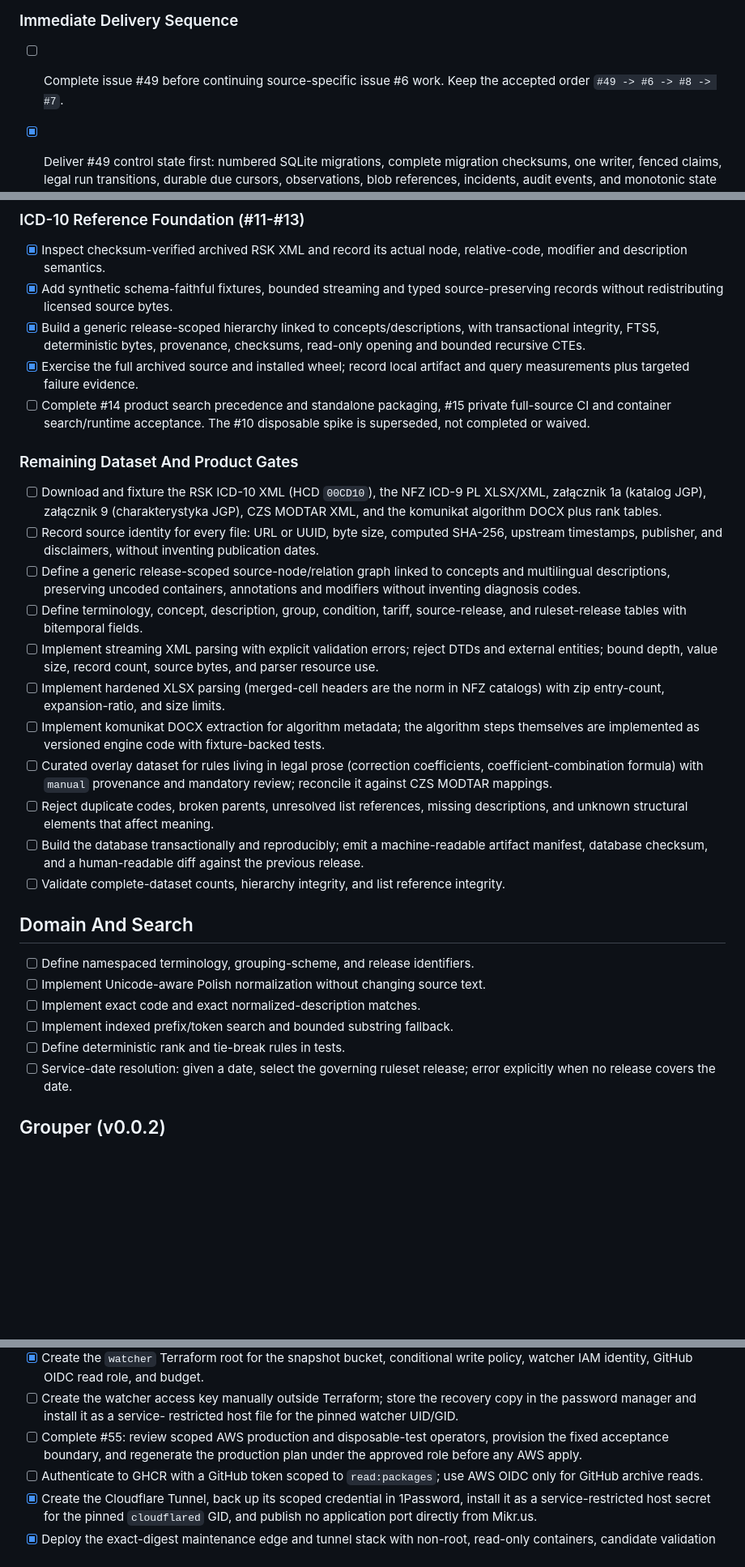
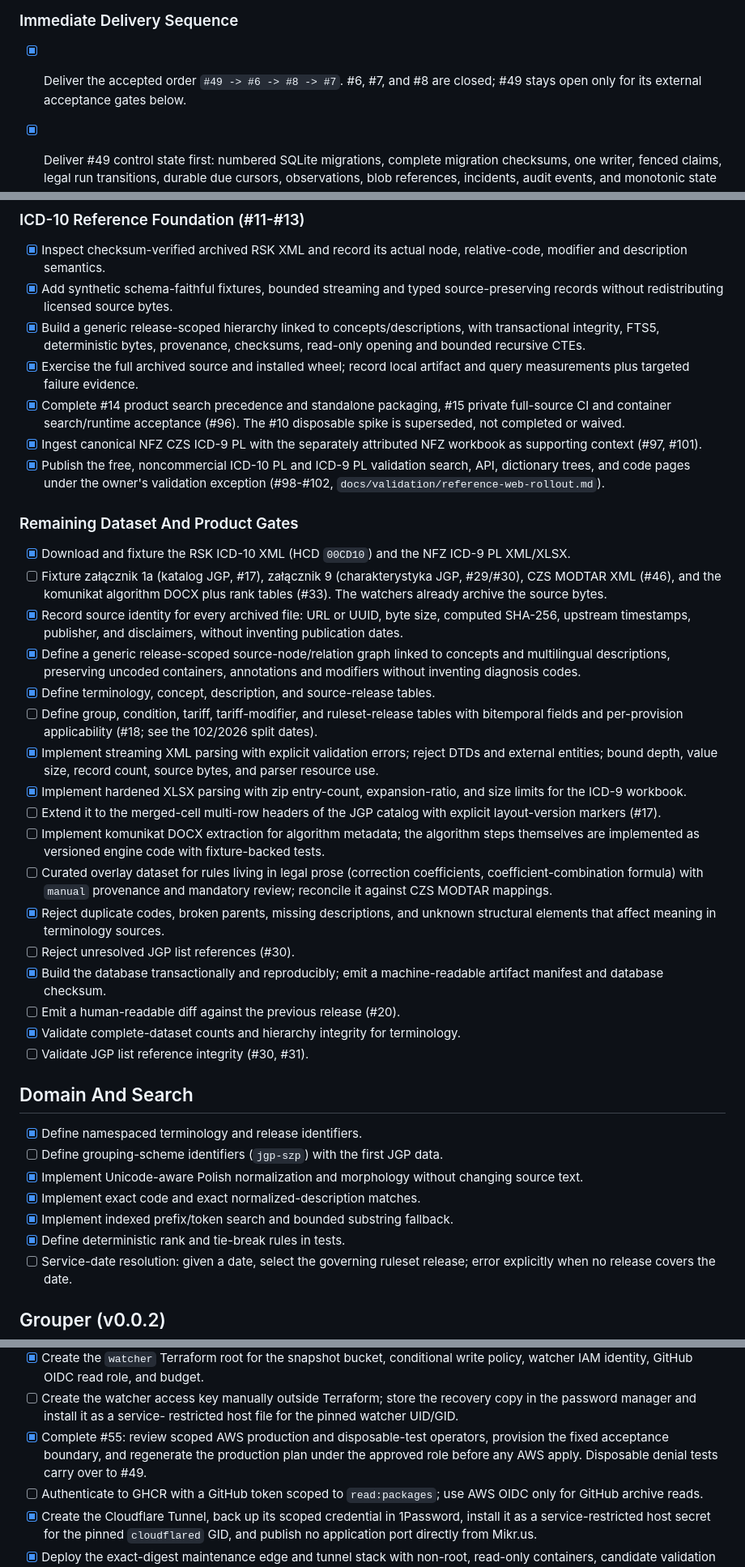
Before and after one commit to krzysztofbury/minos-health, a Markdown page: TODO.md, 3 parts joined by grey strips. Shown at 81% size. GitHub-like rendering; blank space fills up the shorter version.

Commit message:
Refresh TODO against delivered work and set next sequence
Claude-Session: https://claude.ai/code/session_01RWrXTPT1UYW3DmQvEpS1da

```diff
--- a/TODO.md
+++ b/TODO.md
@@ -100,8 +121,8 @@ day-to-day order.
 
 ### Immediate Delivery Sequence
 
-- [ ] Complete issue #49 before continuing source-specific issue #6 work. Keep
-      the accepted order `#49 -> #6 -> #8 -> #7`.
+- [x] Deliver the accepted order `#49 -> #6 -> #8 -> #7`. #6, #7, and #8 are
+      closed; #49 stays open only for its external acceptance gates below.
 - [x] Deliver #49 control state first: numbered SQLite migrations, complete
       migration checksums, one writer, fenced claims, legal run transitions,
       durable due cursors, observations, blob references, incidents, audit
@@ -275,52 +300,63 @@ day-to-day order.
       checksums, read-only opening and bounded recursive CTEs.
 - [x] Exercise the full archived source and installed wheel; record local
       artifact and query measurements plus targeted failure evidence.
-- [ ] Complete #14 product search precedence and standalone packaging, #15
-      private full-source CI and container search/runtime acceptance. The #10
-      disposable spike is superseded, not completed or waived.
+- [x] Complete #14 product search precedence and standalone packaging, #15
+      private full-source CI and container search/runtime acceptance (#96). The
+      #10 disposable spike is superseded, not completed or waived.
+- [x] Ingest canonical NFZ CZS ICD-9 PL with the separately attributed NFZ
+      workbook as supporting context (#97, #101).
+- [x] Publish the free, noncommercial ICD-10 PL and ICD-9 PL validation search,
+      API, dictionary trees, and code pages under the owner's validation
+      exception (#98-#102, `docs/validation/reference-web-rollout.md`).
 
 ### Remaining Dataset And Product Gates
 
-- [ ] Download and fixture the RSK ICD-10 XML (HCD `00CD10`), the NFZ ICD-9 PL
-      XLSX/XML, załącznik 1a (katalog JGP), załącznik 9 (charakterystyka JGP),
-      CZS MODTAR XML, and the komunikat algorithm DOCX plus rank tables.
-- [ ] Record source identity for every file: URL or UUID, byte size, computed
-      SHA-256, upstream timestamps, publisher, and disclaimers, without
+- [x] Download and fixture the RSK ICD-10 XML (HCD `00CD10`) and the NFZ ICD-9
+      PL XML/XLSX.
+- [ ] Fixture załącznik 1a (katalog JGP, #17), załącznik 9 (charakterystyka
+      JGP, #29/#30), CZS MODTAR XML (#46), and the komunikat algorithm DOCX
+      plus rank tables (#33). The watchers already archive the source bytes.
+- [x] Record source identity for every archived file: URL or UUID, byte size,
+      computed SHA-256, upstream timestamps, publisher, and disclaimers, without
       inventing publication dates.
-- [ ] Define a generic release-scoped source-node/relation graph linked to
+- [x] Define a generic release-scoped source-node/relation graph linked to
       concepts and multilingual descriptions, preserving uncoded containers,
       annotations and modifiers without inventing diagnosis codes.
-- [ ] Define terminology, concept, description, group, condition,
-      tariff, source-release, and ruleset-release tables with bitemporal
-      fields.
-- [ ] Implement streaming XML parsing with explicit validation errors; reject
+- [x] Define terminology, concept, description, and source-release tables.
+- [ ] Define group, condition, tariff, tariff-modifier, and ruleset-release
+      tables with bitemporal fields and per-provision applicability (#18; see
+      the 102/2026 split dates).
+- [x] Implement streaming XML parsing with explicit validation errors; reject
       DTDs and external entities; bound depth, value size, record count,
       source bytes, and parser resource use.
-- [ ] Implement hardened XLSX parsing (merged-cell headers are the norm in NFZ
-      catalogs) with zip entry-count, expansion-ratio, and size limits.
+- [x] Implement hardened XLSX parsing with zip entry-count, expansion-ratio,
+      and size limits for the ICD-9 workbook.
+- [ ] Extend it to the merged-cell multi-row headers of the JGP catalog with
+      explicit layout-version markers (#17).
 - [ ] Implement komunikat DOCX extraction for algorithm metadata; the
       algorithm steps themselves are implemented as versioned engine code with
       fixture-backed tests.
 - [ ] Curated overlay dataset for rules living in legal prose (correction
       coefficients, coefficient-combination formula) with `manual` provenance
       and mandatory review; reconcile it against CZS MODTAR mappings.
-- [ ] Reject duplicate codes, broken parents, unresolved list references,
-      missing descriptions, and unknown structural elements that affect
-      meaning.
-- [ ] Build the database transactionally and reproducibly; emit a
-      machine-readable artifact manifest, database checksum, and a
-      human-readable diff against the previous release.
-- [ ] Validate complete-dataset counts, hierarchy integrity, and list
-      reference integrity.
+- [x] Reject duplicate codes, broken parents, missing descriptions, and unknown
+      structural elements that affect meaning in terminology sources.
+- [ ] Reject unresolved JGP list references (#30).
+- [x] Build the database transactionally and reproducibly; emit a
+      machine-readable artifact manifest and database checksum.
+- [ ] Emit a human-readable diff against the previous release (#20).
+- [x] Validate complete-dataset counts and hierarchy integrity for terminology.
+- [ ] Validate JGP list reference integrity (#30, #31).
 
 ## Domain And Search
 
-- [ ] Define namespaced terminology, grouping-scheme, and release identifiers.
-- [ ] Implement Unicode-aware Polish normalization without changing source
-      text.
-- [ ] Implement exact code and exact normalized-description matches.
-- [ ] Implement indexed prefix/token search and bounded substring fallback.
-- [ ] Define deterministic rank and tie-break rules in tests.
+- [x] Define namespaced terminology and release identifiers.
+- [ ] Define grouping-scheme identifiers (`jgp-szp`) with the first JGP data.
+- [x] Implement Unicode-aware Polish normalization and morphology without
+      changing source text.
+- [x] Implement exact code and exact normalized-description matches.
+- [x] Implement indexed prefix/token search and bounded substring fallback.
+- [x] Define deterministic rank and tie-break rules in tests.
 - [ ] Service-date resolution: given a date, select the governing ruleset
       release; error explicitly when no release covers the date.
 
@@ -414,9 +457,10 @@ day-to-day order.
 - [ ] Create the watcher access key manually outside Terraform; store the
       recovery copy in the password manager and install it as a service-
       restricted host file for the pinned watcher UID/GID.
-- [ ] Complete #55: review scoped AWS production and disposable-test operators,
+- [x] Complete #55: review scoped AWS production and disposable-test operators,
       provision the fixed acceptance boundary, and regenerate the production
-      plan under the approved role before any AWS apply.
+      plan under the approved role before any AWS apply. Disposable denial
+      tests carry over to #49.
 - [ ] Authenticate to GHCR with a GitHub token scoped to `read:packages`; use
       AWS OIDC only for GitHub archive reads.
 - [x] Create the Cloudflare Tunnel, back up its scoped credential in 1Password,
```
Also changed, not shown: other parts of TODO.md (+77 -45 lines).
